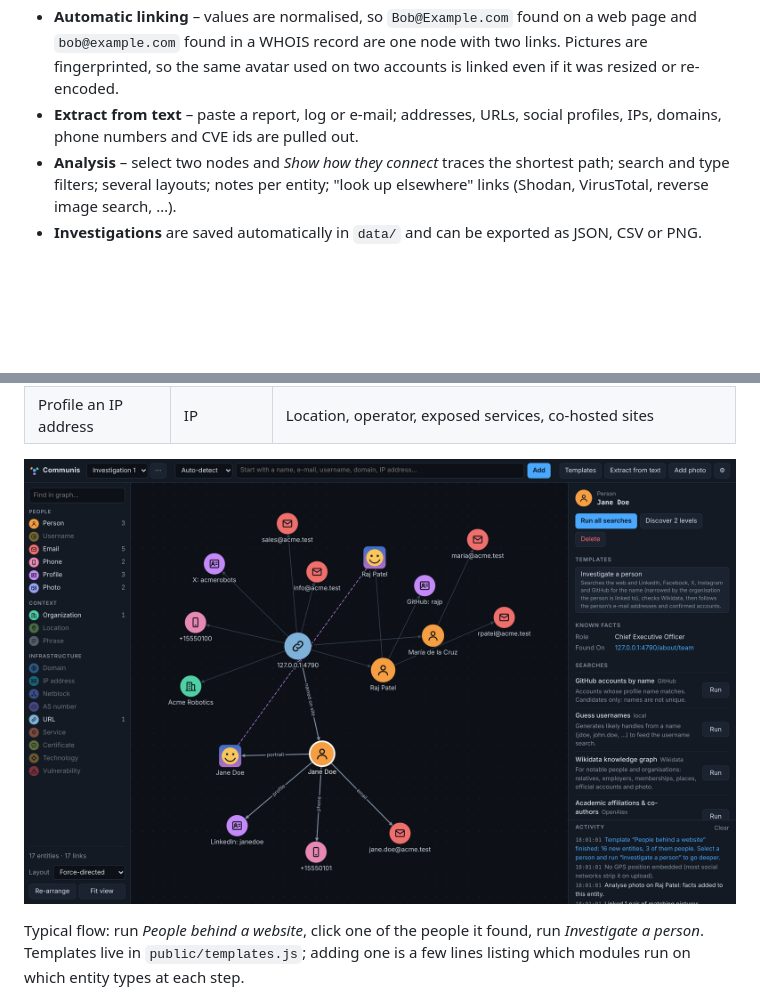
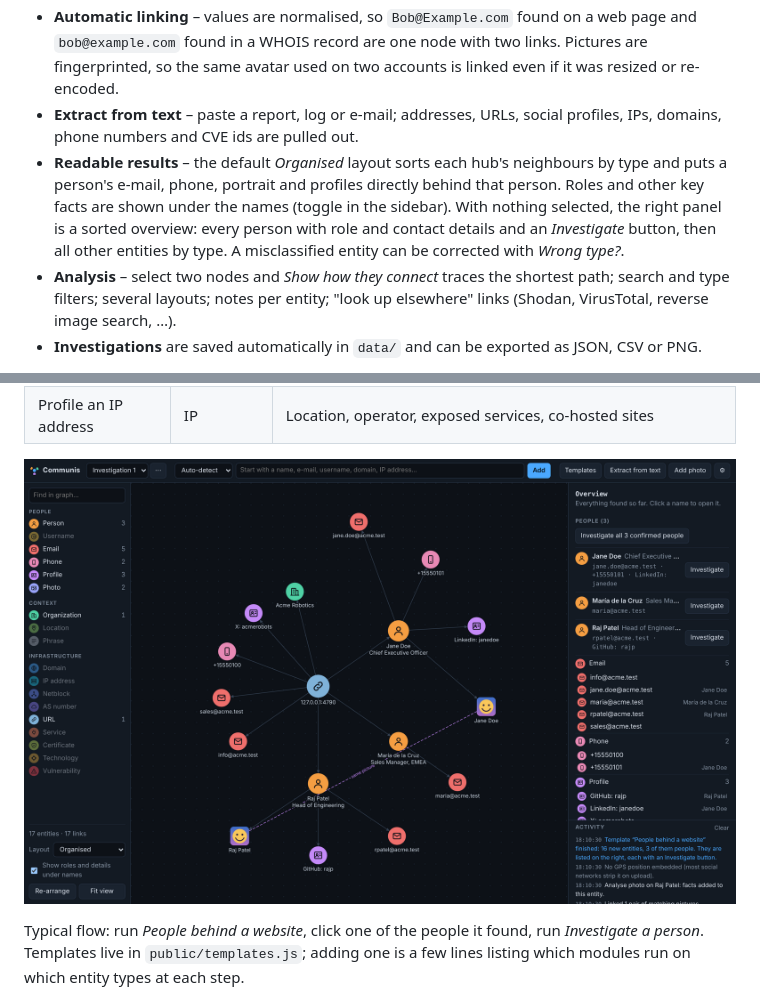
Before and after one commit to NoBrain-Soft/Communis, a Markdown page: README.md, 2 parts joined by grey strips. Rendered like a GitHub page; pictures changed too: docs/template-people.png; blank space fills up the shorter version.

```diff
--- a/README.md
+++ b/README.md
@@ -33,6 +33,11 @@ Options (environment variables): `PORT`, `HOST` (default `127.0.0.1`), `COMMUNIS
   same avatar used on two accounts is linked even if it was resized or re-encoded.
 - **Extract from text** – paste a report, log or e-mail; addresses, URLs, social profiles, IPs, domains,
   phone numbers and CVE ids are pulled out.
+- **Readable results** – the default *Organised* layout sorts each hub's neighbours by type and puts a
+  person's e-mail, phone, portrait and profiles directly behind that person. Roles and other key facts are
+  shown under the names (toggle in the sidebar). With nothing selected, the right panel is a sorted
+  overview: every person with role and contact details and an *Investigate* button, then all other
+  entities by type. A misclassified entity can be corrected with *Wrong type?*.
 - **Analysis** – select two nodes and *Show how they connect* traces the shortest path; search and type
   filters; several layouts; notes per entity; "look up elsewhere" links (Shodan, VirusTotal, reverse image
   search, …).
```
Also changed, not shown: 7 other files.
